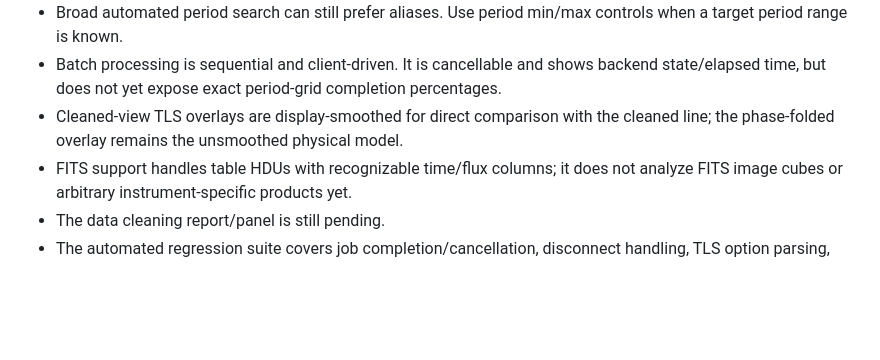
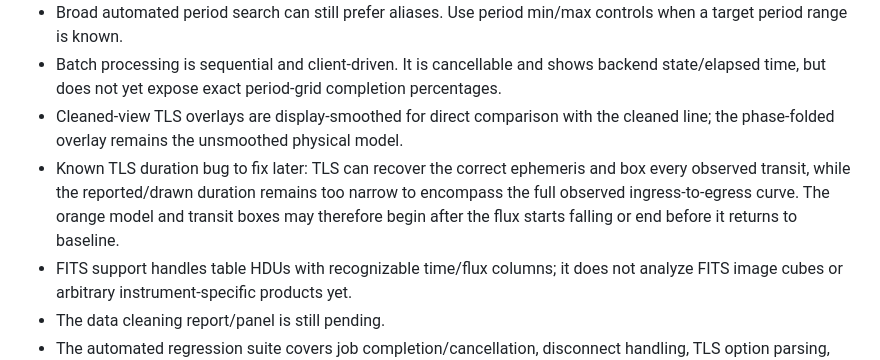
Before and after one commit to jakenaor/Exoplanet-Transit-Finder, a Markdown page: docs/CURRENT_STATE.md, the part around the change. Drawn GitHub-style; blank space fills up the shorter version.

```diff
--- a/docs/CURRENT_STATE.md
+++ b/docs/CURRENT_STATE.md
@@ -324,6 +324,7 @@ As of 2026-07-20, the in-app browser surface was unavailable in the coding sessi
 - Broad automated period search can still prefer aliases. Use period min/max controls when a target period range is known.
 - Batch processing is sequential and client-driven. It is cancellable and shows backend state/elapsed time, but does not yet expose exact period-grid completion percentages.
 - Cleaned-view TLS overlays are display-smoothed for direct comparison with the cleaned line; the phase-folded overlay remains the unsmoothed physical model.
+- Known TLS duration bug to fix later: TLS can recover the correct ephemeris and box every observed transit, while the reported/drawn duration remains too narrow to encompass the full observed ingress-to-egress curve. The orange model and transit boxes may therefore begin after the flux starts falling or end before it returns to baseline.
 - FITS support handles table HDUs with recognizable time/flux columns; it does not analyze FITS image cubes or arbitrary instrument-specific products yet.
 - The data cleaning report/panel is still pending.
 - The automated regression suite covers job completion/cancellation, disconnect handling, TLS option parsing, limb-darkening validation, physical TLS recovery, pure-noise rejection, JSON serialization, and BLS runtime fallback. Broader real-dataset coverage is still needed.
```
